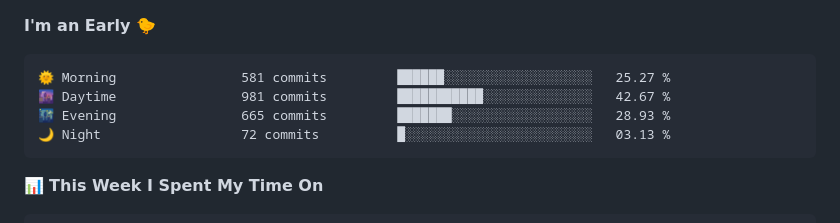
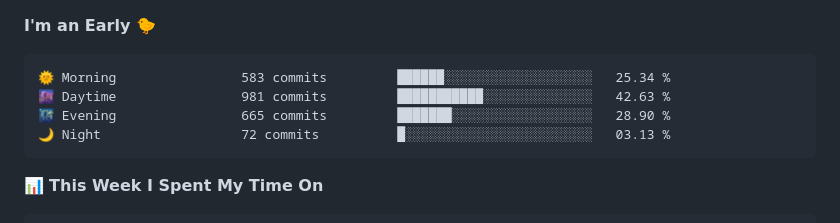
Before and after one commit to danbai225/danbai225, a Markdown page: README.md, the part around one of its changes. Drawn GitHub-style.

Commit message:
Updated with Dev Metrics

````diff
--- a/README.md
+++ b/README.md
@@ -37,9 +37,9 @@
 **I'm an Early 🐤**
 
 ```text
-🌞 Morning                581 commits         ██████░░░░░░░░░░░░░░░░░░░   25.27 %
-🌆 Daytime                981 commits         ███████████░░░░░░░░░░░░░░   42.67 %
-🌃 Evening                665 commits         ███████░░░░░░░░░░░░░░░░░░   28.93 %
+🌞 Morning                583 commits         ██████░░░░░░░░░░░░░░░░░░░   25.34 %
+🌆 Daytime                981 commits         ███████████░░░░░░░░░░░░░░   42.63 %
+🌃 Evening                665 commits         ███████░░░░░░░░░░░░░░░░░░   28.90 %
 🌙 Night                  72 commits          █░░░░░░░░░░░░░░░░░░░░░░░░   03.13 %
 ```
 
````
Also changed, not shown: other parts of README.md (+2 -2 lines).
